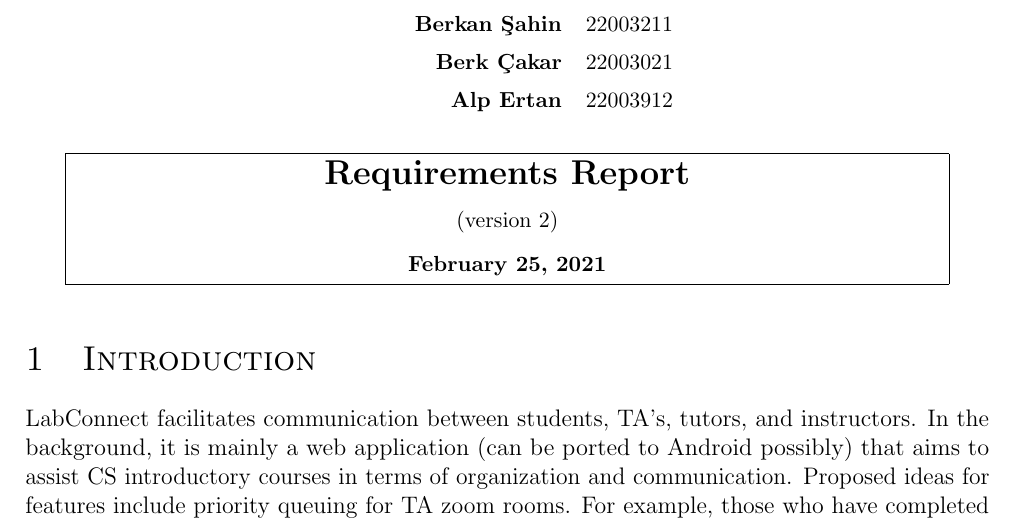
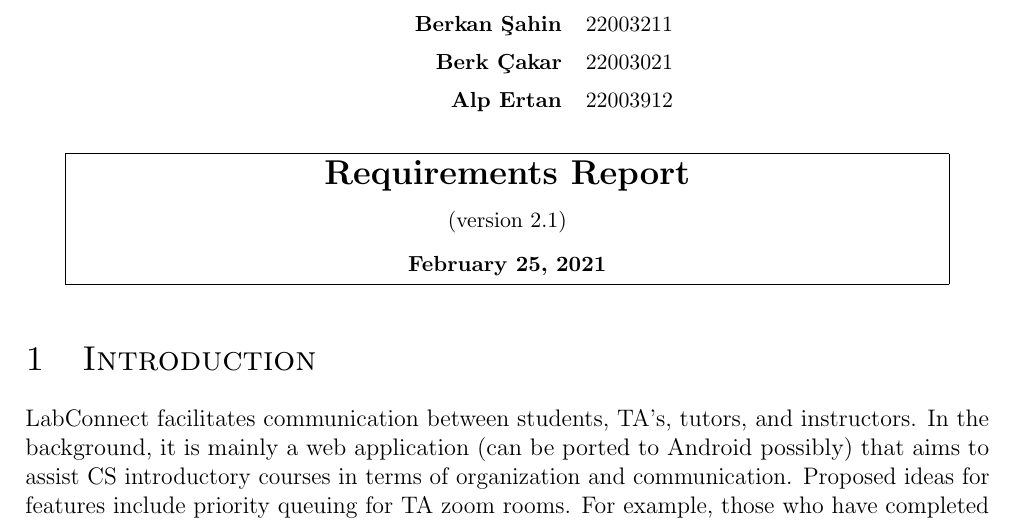
Before and after one commit to cs102-project/LabConnect, a LaTeX document (doc/requirements-report.tex): part of page 1 of 8, cut so that both start at the same text. Compiled offline with pdfLaTeX.

Commit message:
Compiling latest version of req report

```diff
--- a/doc/requirements-report.tex
+++ b/doc/requirements-report.tex
@@ -83,7 +83,7 @@
         \begin{tabular}{ |>{\centering\arraybackslash}m{15.15cm}| }
             \hline
             \Large \textbf{Requirements Report} \\
-            \small (version 2) \\
+            \small (version 2.1) \\
             \small \textbf{\today} \\
             \hline
         \end{tabular}
```
Also changed, not shown: doc/requirements-report.pdf.
